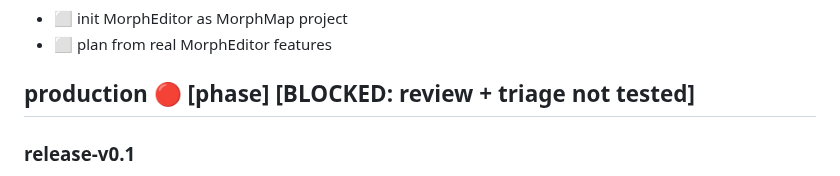
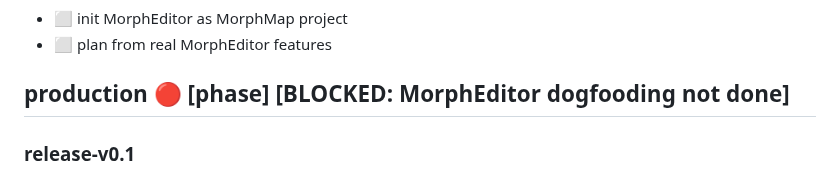
Before and after one commit to yagaltd/morphmap, a Markdown page: morphmap.mindmap.md, the part around the change. Drawn GitHub-style.

Commit message:
check: commands ✅ 9/9 — all e2e tested
Tested: init, plan, delegate, amend, triage, review, render, status, improve.
Commands branch: ✅ complete. Production unblocked: only dogfooding remains.

```diff
--- a/morphmap.mindmap.md
+++ b/morphmap.mindmap.md
@@ -73,7 +73,7 @@ resource: index.md
 - ⬜ init MorphEditor as MorphMap project
 - ⬜ plan from real MorphEditor features
 
-## production 🔴 [phase] [BLOCKED: review + triage not tested]
+## production 🔴 [phase] [BLOCKED: MorphEditor dogfooding not done]
 ### release-v0.1
 - 🔴 publish pi extension → already published (https://github.com/yagaltd/morphmap)
 - 🔴 MorphEditor dogfooding: manage own development with MorphMap
```
